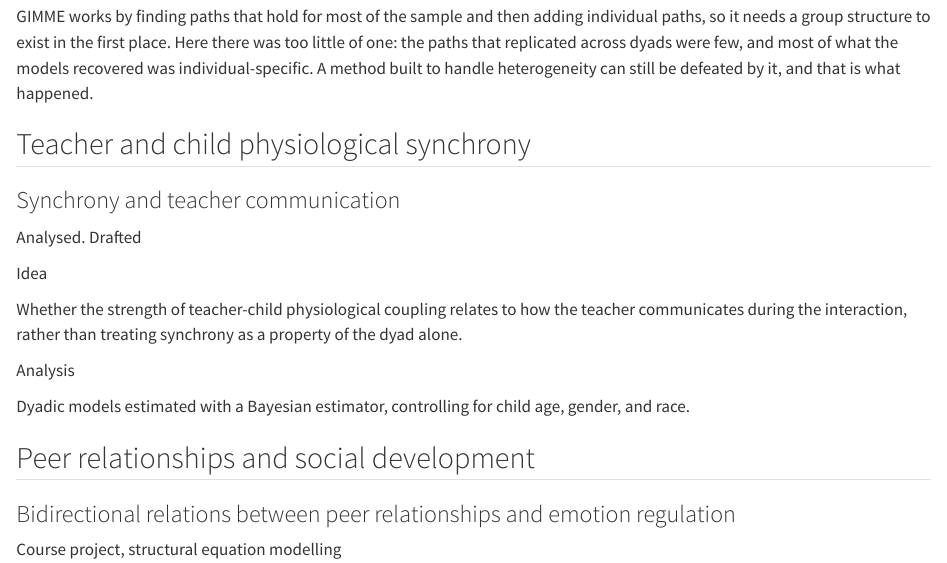
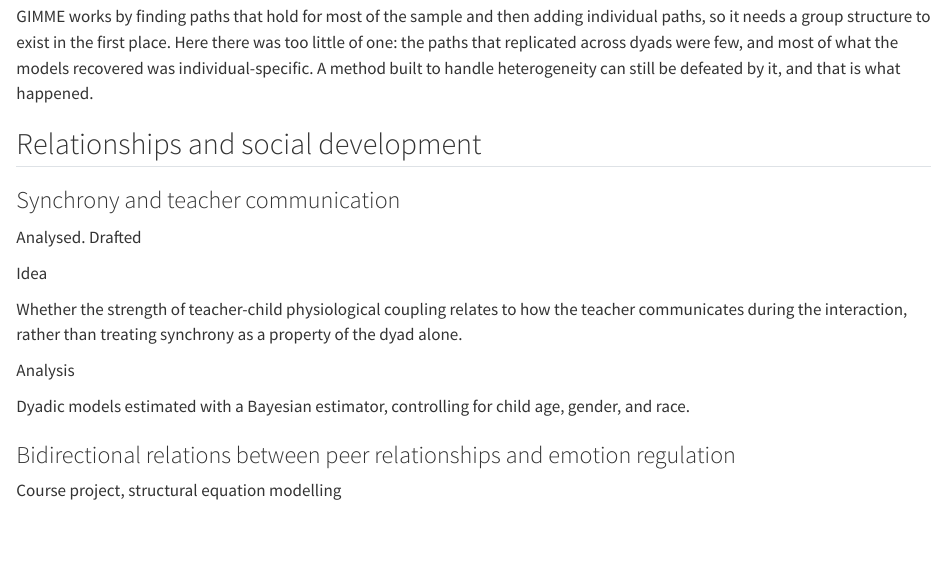
Before and after one commit to YnYnTh/ynynth.github.io, a Quarto document (projects.qmd): the page in a window 1100 px wide, from 2760 px down. Rendered offline with R 4.5, knitr and Pandoc in place of Quarto, with nearby package versions.

Commit message:
Merge synchrony and peer themes into 'Relationships and social development'
Co-Authored-By: Claude Opus 5 <noreply@anthropic.com>

```diff
--- a/projects.qmd
+++ b/projects.qmd
@@ -201,7 +201,7 @@ happened.
 :::
 
 ::: {.topic}
-## Teacher and child physiological synchrony
+## Relationships and social development
 :::
 
 ### Synchrony and teacher communication
@@ -221,10 +221,6 @@ a property of the dyad alone.
 
 Dyadic models estimated with a Bayesian estimator, controlling for child age,
 gender, and race.
-:::
-
-::: {.topic}
-## Peer relationships and social development
 :::
 
 ### Bidirectional relations between peer relationships and emotion regulation
```
